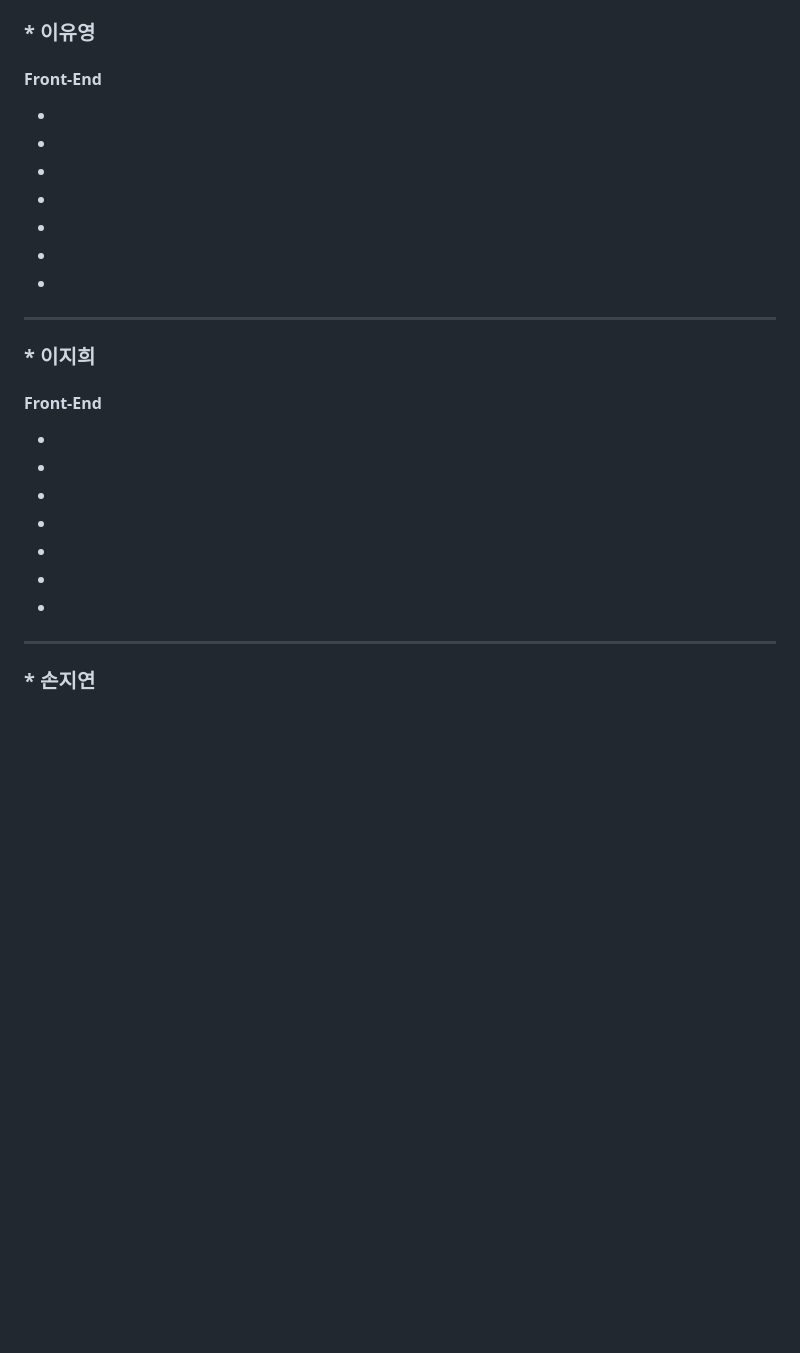
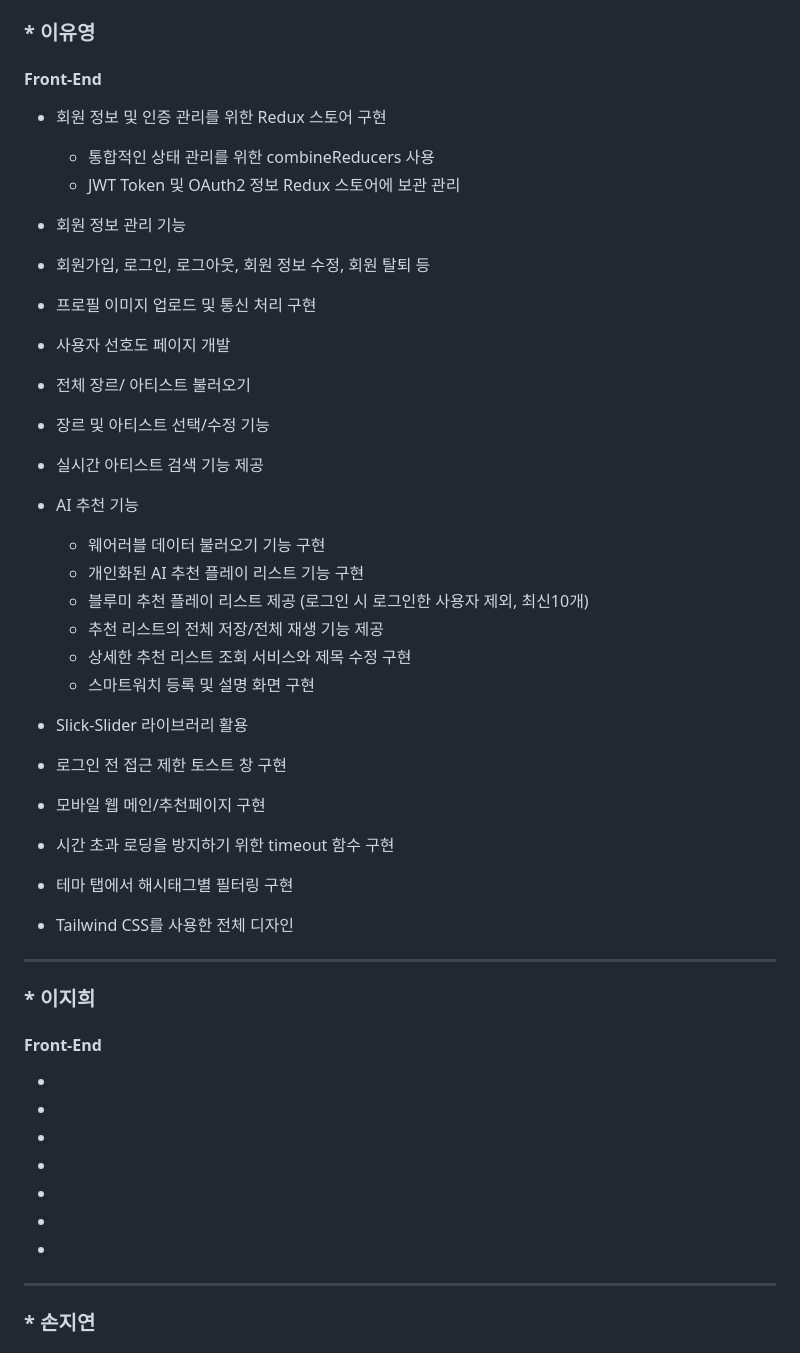
Before and after one commit to 2023-SMHRD-SW-Fullstack-1/Blueme, a Markdown page: README.md, the part around the change. Drawn GitHub-style; blank space fills up the shorter version.

```diff
--- a/README.md
+++ b/README.md
@@ -100,14 +100,34 @@ https://github.com/2023-SMHRD-SW-Fullstack-1/Blueme/assets/114223221/5c9d9cda-8c
 ### * 이유영
 
 #### Front-End
--
--
--
--
--
--
--
 
+- 회원 정보 및 인증 관리를 위한 Redux 스토어 구현
+  - 통합적인 상태 관리를 위한 combineReducers 사용
+  - JWT Token 및 OAuth2 정보 Redux 스토어에 보관 관리
+
+- 회원 정보 관리 기능
+ - 회원가입, 로그인, 로그아웃, 회원 정보 수정, 회원 탈퇴 등
+ - 프로필 이미지 업로드 및 통신 처리 구현
+
+- 사용자 선호도 페이지 개발
+ - 전체 장르/ 아티스트 불러오기
+ - 장르 및 아티스트 선택/수정 기능
+ - 실시간 아티스트 검색 기능 제공
+
+- AI 추천 기능
+  - 웨어러블 데이터 불러오기 기능 구현
+  - 개인화된 AI 추천 플레이 리스트 기능 구현
+  - 블루미 추천 플레이 리스트 제공 (로그인 시 로그인한 사용자 제외, 최신10개)
+  - 추천 리스트의 전체 저장/전체 재생 기능 제공
+  - 상세한 추천 리스트 조회 서비스와 제목 수정 구현
+  - 스마트워치 등록 및 설명 화면 구현
+
+- Slick-Slider 라이브러리 활용
+- 로그인 전 접근 제한 토스트 창 구현
+- 모바일 웹 메인/추천페이지 구현
+- 시간 초과 로딩을 방지하기 위한 timeout 함수 구현
+- 테마 탭에서 해시태그별 필터링 구현
+- Tailwind CSS를 사용한 전체 디자인
 
 ---
 
```
